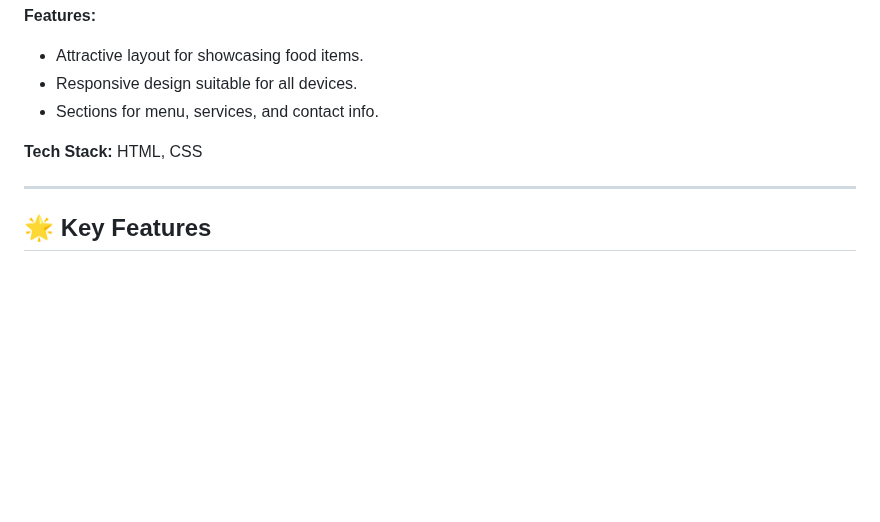
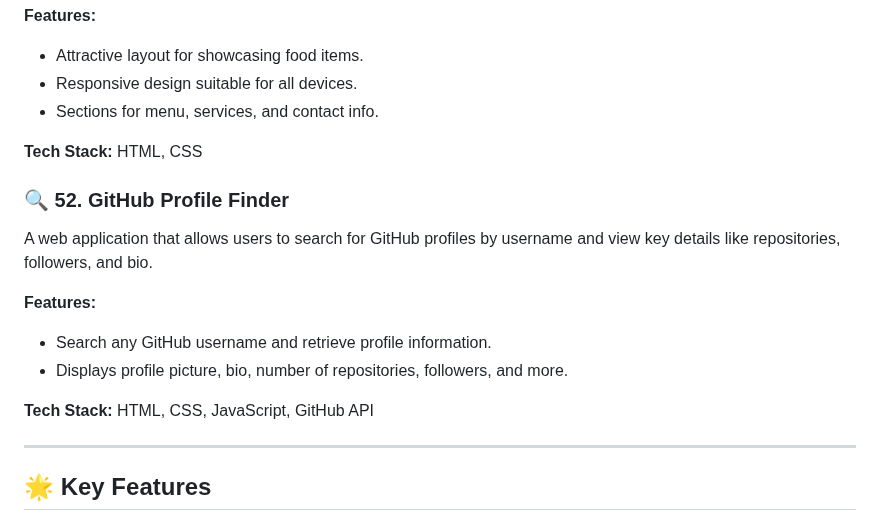
Before and after one commit to dhiwinsamrich/Web_Development_Mini_Projects, a Markdown page: README.md, the part around the change. Rendered like a GitHub page; blank space fills up the shorter version.

```diff
--- a/README.md
+++ b/README.md
@@ -590,6 +590,15 @@ A simple, visually appealing website template for a food business, featuring sec
 
 **Tech Stack:** HTML, CSS
 
+### 🔍 **52. GitHub Profile Finder**
+A web application that allows users to search for GitHub profiles by username and view key details like repositories, followers, and bio.
+
+**Features:**
+- Search any GitHub username and retrieve profile information.
+- Displays profile picture, bio, number of repositories, followers, and more.
+
+**Tech Stack:** HTML, CSS, JavaScript, GitHub API
+
 ---
 
 ## 🌟 **Key Features**
```
